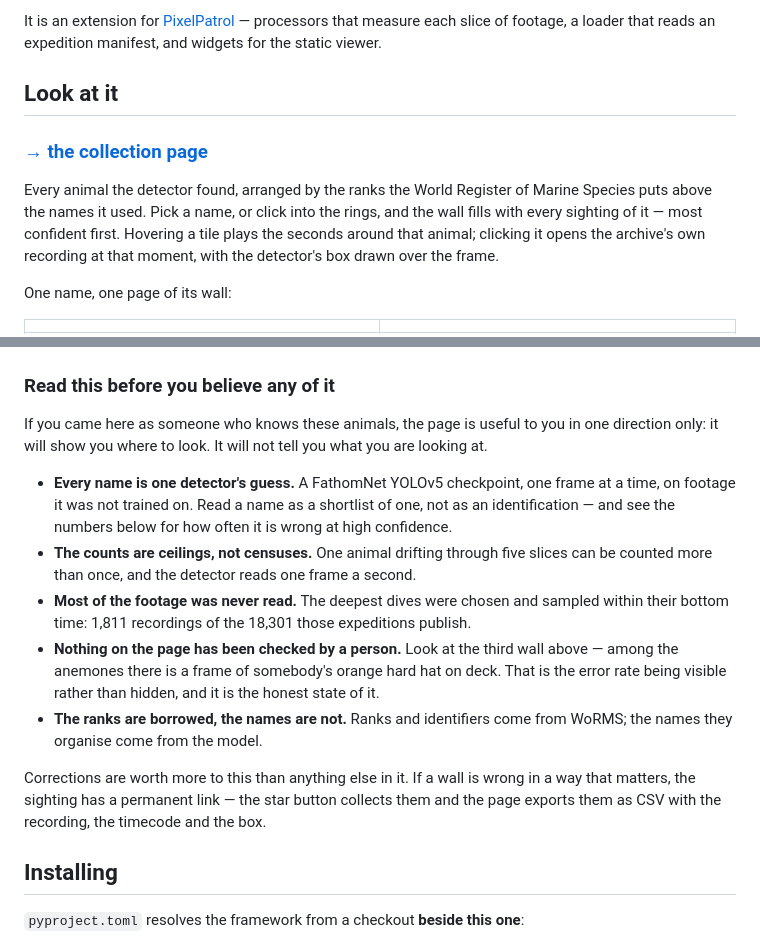
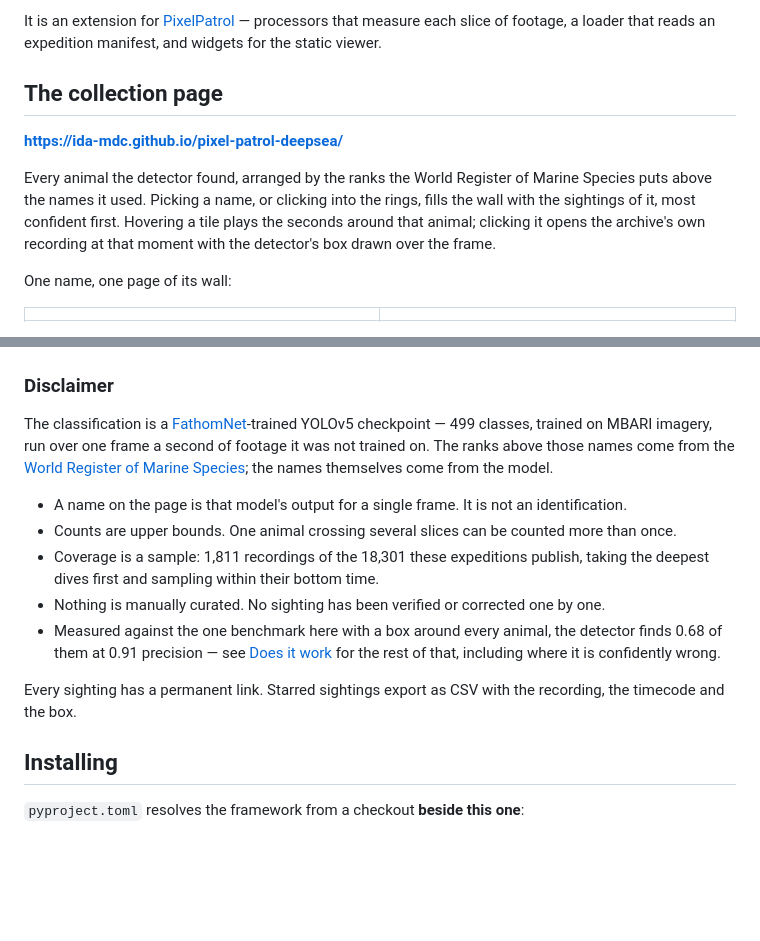
Before and after one commit to ida-mdc/pixel-patrol-deepsea, a Markdown page: README.md, 2 parts joined by grey strips. GitHub-like rendering; blank space fills up the shorter version.

Commit message:
Say what the disclaimer is, and only what is true
"Read this before you believe any of it" assumed the reader would, and the
paragraph under it told them what they had come for. Both gone. It is called
Disclaimer and it starts with the thing a reader needs first: what the
classification actually is - a FathomNet-trained YOLOv5 checkpoint, 499 classes,
trained on MBARI imagery, run over one frame a second of footage it was not
trained on, with the ranks from WoRMS and the names from the model.

"Nothing on the page has been checked by a person" was not true. It has been
looked at a great deal. What is true is that nothing is manually curated: no
sighting has been verified or corrected one by one, which is the claim that
matters and the one I should have written.

The hard hat among the anemones needs no caption either. It is in the screenshot
and it makes the point by itself.

```diff
--- a/README.md
+++ b/README.md
@@ -14,14 +14,14 @@ It is an extension for [PixelPatrol](https://github.com/ida-mdc/pixel-patrol)
 that measure each slice of footage, a loader that reads an expedition manifest, and widgets
 for the static viewer.
 
-## Look at it
+## The collection page
 
-### **[→ the collection page](https://ida-mdc.github.io/pixel-patrol-deepsea/)**
+**[https://ida-mdc.github.io/pixel-patrol-deepsea/](https://ida-mdc.github.io/pixel-patrol-deepsea/)**
 
 Every animal the detector found, arranged by the ranks the World Register of Marine
-Species puts above the names it used. Pick a name, or click into the rings, and the wall
-fills with every sighting of it — most confident first. Hovering a tile plays the seconds
-around that animal; clicking it opens the archive's own recording at that moment, with the
+Species puts above the names it used. Picking a name, or clicking into the rings, fills
+the wall with the sightings of it, most confident first. Hovering a tile plays the seconds
+around that animal; clicking it opens the archive's own recording at that moment with the
 detector's box drawn over the frame.
 
 One name, one page of its wall:
@@ -32,28 +32,27 @@ One name, one page of its wall:
 
 ![](docs/screenshots/wall-anemones.jpg)
 
-### Read this before you believe any of it
+### Disclaimer
 
-If you came here as someone who knows these animals, the page is useful to you in one
-direction only: it will show you where to look. It will not tell you what you are looking
-at.
+The classification is a [FathomNet](https://fathomnet.org)-trained YOLOv5 checkpoint —
+499 classes, trained on MBARI imagery, run over one frame a second of footage it was not
+trained on. The ranks above those names come from the
+[World Register of Marine Species](https://www.marinespecies.org/); the names themselves
+come from the model.
 
-- **Every name is one detector's guess.** A FathomNet YOLOv5 checkpoint, one frame at a
-  time, on footage it was not trained on. Read a name as a shortlist of one, not as an
-  identification — and see the numbers below for how often it is wrong at high confidence.
-- **The counts are ceilings, not censuses.** One animal drifting through five slices can
-  be counted more than once, and the detector reads one frame a second.
-- **Most of the footage was never read.** The deepest dives were chosen and sampled within
-  their bottom time: 1,811 recordings of the 18,301 those expeditions publish.
-- **Nothing on the page has been checked by a person.** Look at the third wall above —
-  among the anemones there is a frame of somebody's orange hard hat on deck. That is the
-  error rate being visible rather than hidden, and it is the honest state of it.
-- **The ranks are borrowed, the names are not.** Ranks and identifiers come from WoRMS;
-  the names they organise come from the model.
+- A name on the page is that model's output for a single frame. It is not an
+  identification.
+- Counts are upper bounds. One animal crossing several slices can be counted more than
+  once.
+- Coverage is a sample: 1,811 recordings of the 18,301 these expeditions publish, taking
+  the deepest dives first and sampling within their bottom time.
+- Nothing is manually curated. No sighting has been verified or corrected one by one.
+- Measured against the one benchmark here with a box around every animal, the detector
+  finds 0.68 of them at 0.91 precision — see [Does it work](#does-it-work) for the rest
+  of that, including where it is confidently wrong.
 
-Corrections are worth more to this than anything else in it. If a wall is wrong in a way
-that matters, the sighting has a permanent link — the star button collects them and the
-page exports them as CSV with the recording, the timecode and the box.
+Every sighting has a permanent link. Starred sightings export as CSV with the recording,
+the timecode and the box.
 
 ## Installing
 
```
